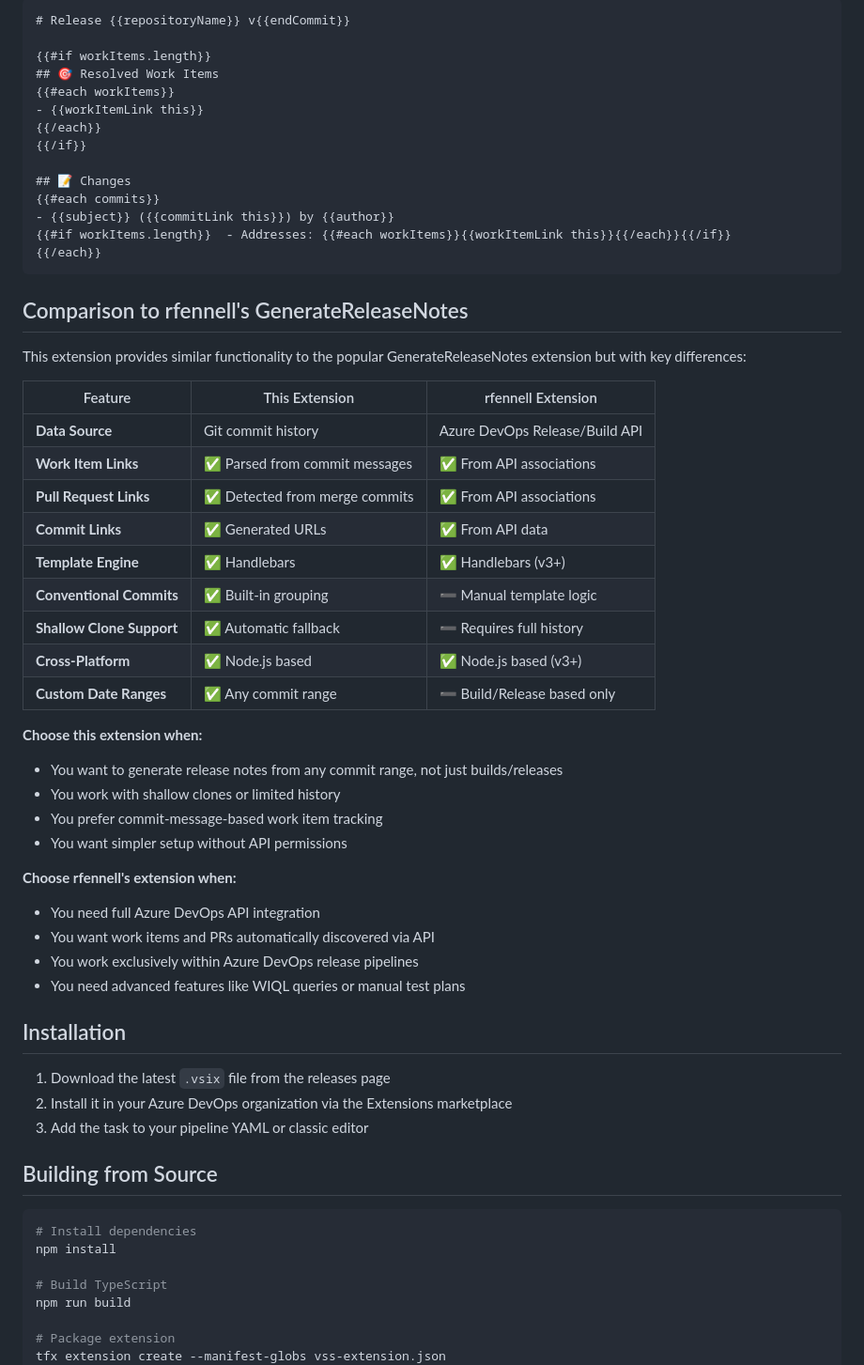
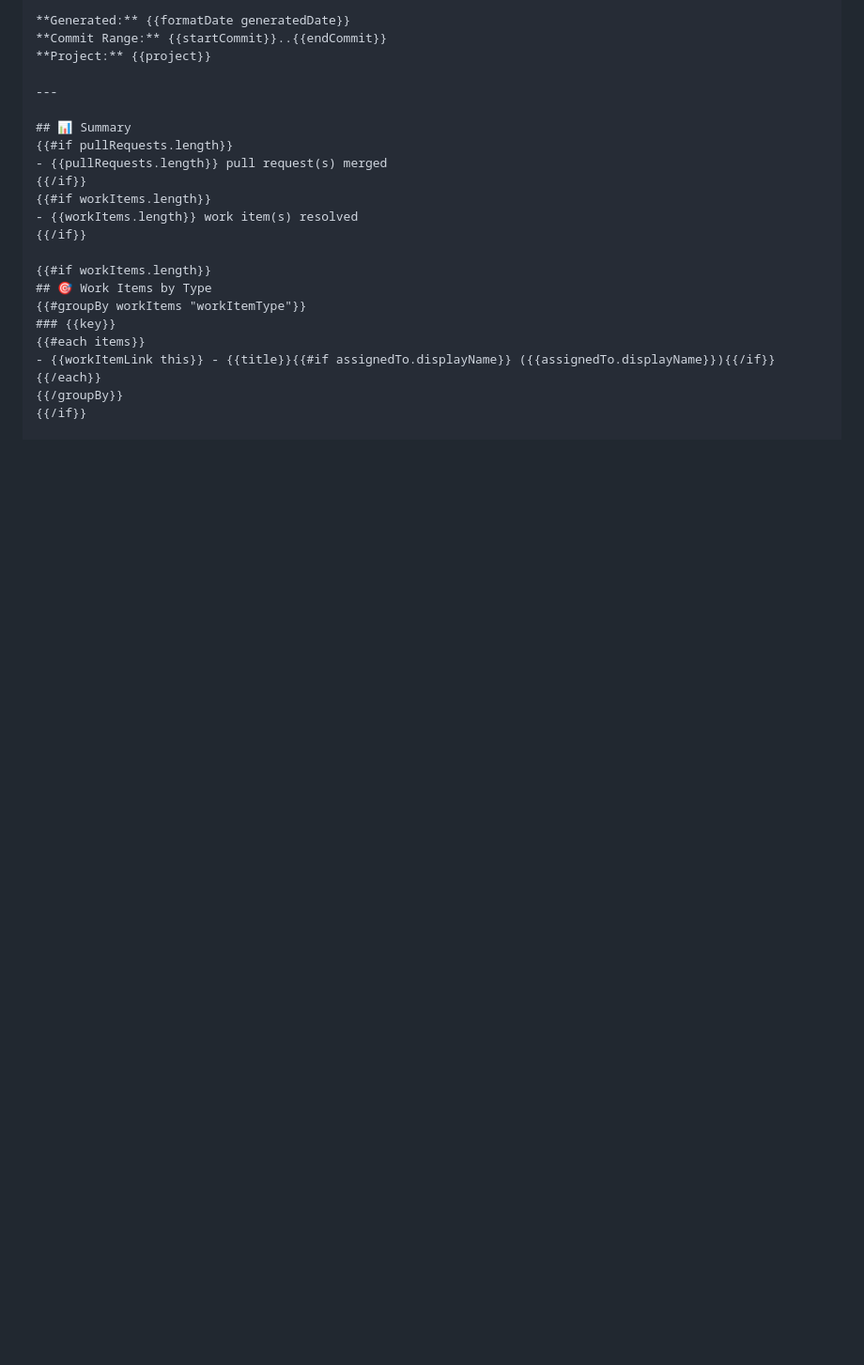
Before and after one commit to IeuanWalker/AzureDevops-GenerateReleaseNotes, a Markdown page: README.md, the part around the change printed below. Shown: that part at 94% size. Rendered like a GitHub page; blank space fills up the shorter version.

Commit message:
feat: Add comprehensive README for Commit Range Release Notes Generator with usage examples and customization options

````diff
--- a/README.md
+++ b/README.md
@@ -147,65 +137,25 @@ The task provides several helpful Handlebars helpers:
 
-```handlebars
-# Release {{repositoryName}} v{{endCommit}}
+**Generated:** {{formatDate generatedDate}}
+**Commit Range:** {{startCommit}}..{{endCommit}}
+**Project:** {{project}}
+
+---
+
+## 📊 Summary
+{{#if pullRequests.length}}
+- {{pullRequests.length}} pull request(s) merged
+{{/if}}
+{{#if workItems.length}}
+- {{workItems.length}} work item(s) resolved
+{{/if}}
 
 {{#if workItems.length}}
-## 🎯 Resolved Work Items
-{{#each workItems}}
-- {{workItemLink this}}
+## 🎯 Work Items by Type
+{{#groupBy workItems "workItemType"}}
+### {{key}}
+{{#each items}}
+- {{workItemLink this}} - {{title}}{{#if assignedTo.displayName}} ({{assignedTo.displayName}}){{/if}}
 {{/each}}
+{{/groupBy}}
 {{/if}}
 
-## 📝 Changes
-{{#each commits}}
-- {{subject}} ({{commitLink this}}) by {{author}}
-{{#if workItems.length}}  - Addresses: {{#each workItems}}{{workItemLink this}}{{/each}}{{/if}}
-{{/each}}
-```
-
-## Comparison to rfennell's GenerateReleaseNotes
-
-This extension provides similar functionality to the popular GenerateReleaseNotes extension but with key differences:
-
-| Feature | This Extension | rfennell Extension |
-|---------|----------------|-------------------|
-| **Data Source** | Git commit history | Azure DevOps Release/Build API |
-| **Work Item Links** | ✅ Parsed from commit messages | ✅ From API associations |
-| **Pull Request Links** | ✅ Detected from merge commits | ✅ From API associations |
-| **Commit Links** | ✅ Generated URLs | ✅ From API data |
-| **Template Engine** | ✅ Handlebars | ✅ Handlebars (v3+) |
-| **Conventional Commits** | ✅ Built-in grouping | ➖ Manual template logic |
-| **Shallow Clone Support** | ✅ Automatic fallback | ➖ Requires full history |
-| **Cross-Platform** | ✅ Node.js based | ✅ Node.js based (v3+) |
-| **Custom Date Ranges** | ✅ Any commit range | ➖ Build/Release based only |
-
-**Choose this extension when:**
-- You want to generate release notes from any commit range, not just builds/releases
-- You work with shallow clones or limited history
-- You prefer commit-message-based work item tracking
-- You want simpler setup without API permissions
-
-**Choose rfennell's extension when:**
-- You need full Azure DevOps API integration
-- You want work items and PRs automatically discovered via API
-- You work exclusively within Azure DevOps release pipelines
-- You need advanced features like WIQL queries or manual test plans
-
-## Installation
-
-1. Download the latest `.vsix` file from the releases page
-2. Install it in your Azure DevOps organization via the Extensions marketplace
-3. Add the task to your pipeline YAML or classic editor
-
-## Building from Source
-
-```bash
-# Install dependencies
-npm install
-
-# Build TypeScript
-npm run build
-
-# Package extension
-tfx extension create --manifest-globs vss-extension.json
-```
-
````
Also changed, not shown: other parts of README.md (+110 -147 lines).
